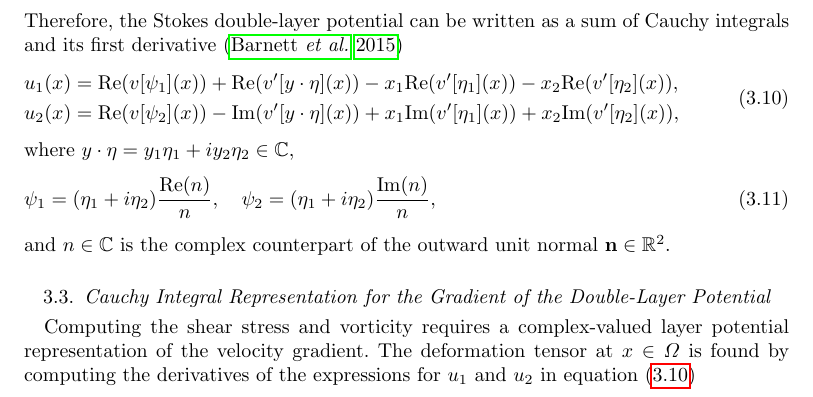
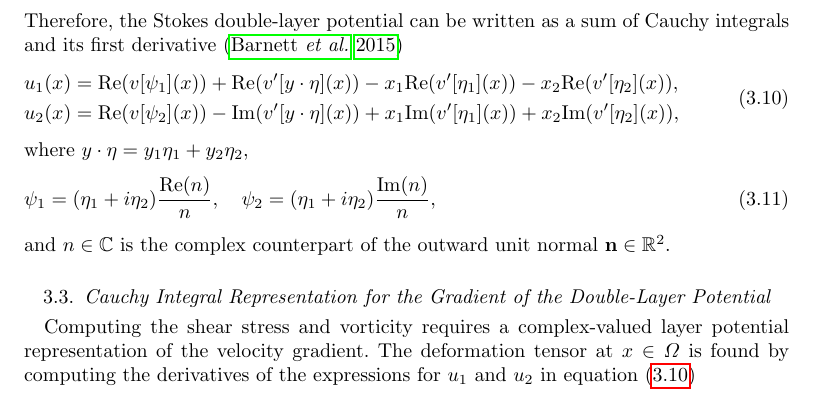
Before and after one commit to quaife/erosion, a LaTeX paper (docs/transport/erosion_transport.tex): part of page 7 of 31, cut so that both start at the same text. Compiled offline with pdfLaTeX; a LaTeX package or settings file that is missing is left out.

```diff
--- a/docs/transport/erosion_transport.tex
+++ b/docs/transport/erosion_transport.tex
@@ -514,7 +514,7 @@
   \end{aligned}
   \label{eqn:cauchyVelocity}
 \end{equation}
-where $y \cdot \eta = y_1 \eta_1 + i y_2 \eta_2 \in \CC$,
+where $y \cdot \eta = y_1 \eta_1 + y_2 \eta_2$,
 \begin{align}
   \psi_1=(\eta_1+i\eta_2)\frac{\Real(n)}{n}, \quad
   \psi_2=(\eta_1+i\eta_2)\frac{\Imag(n)}{n},
```
Also changed, not shown: 2 other files.
